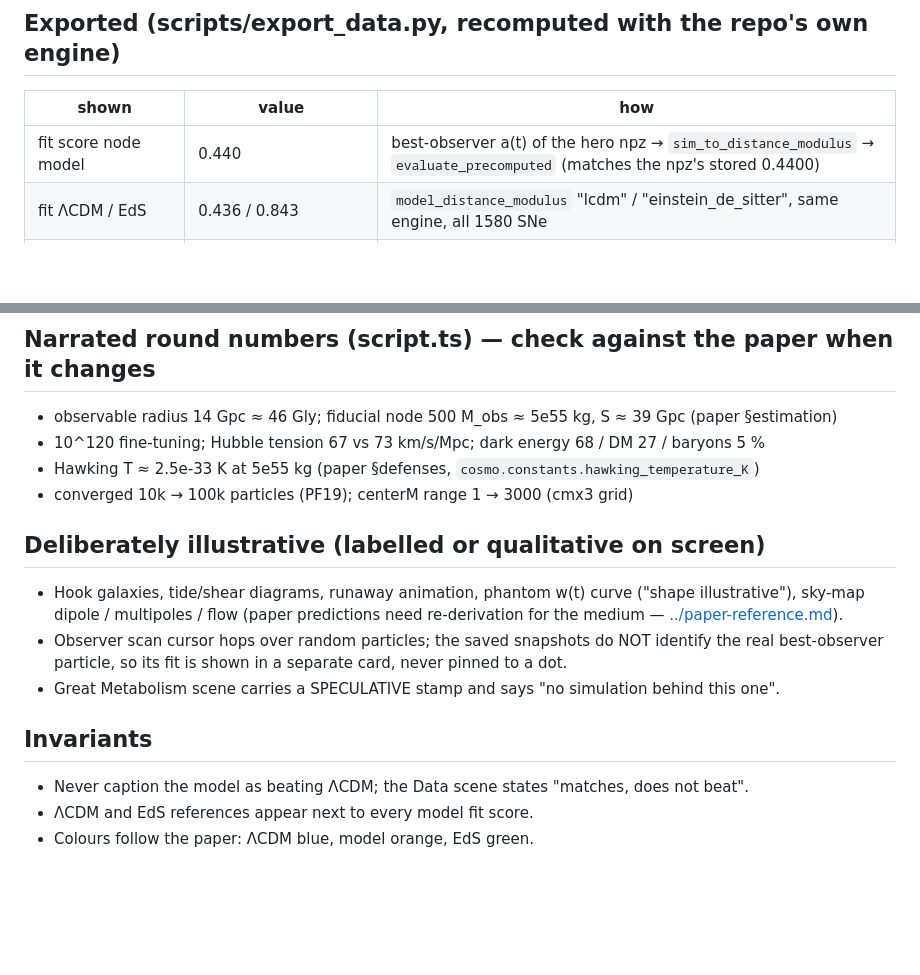
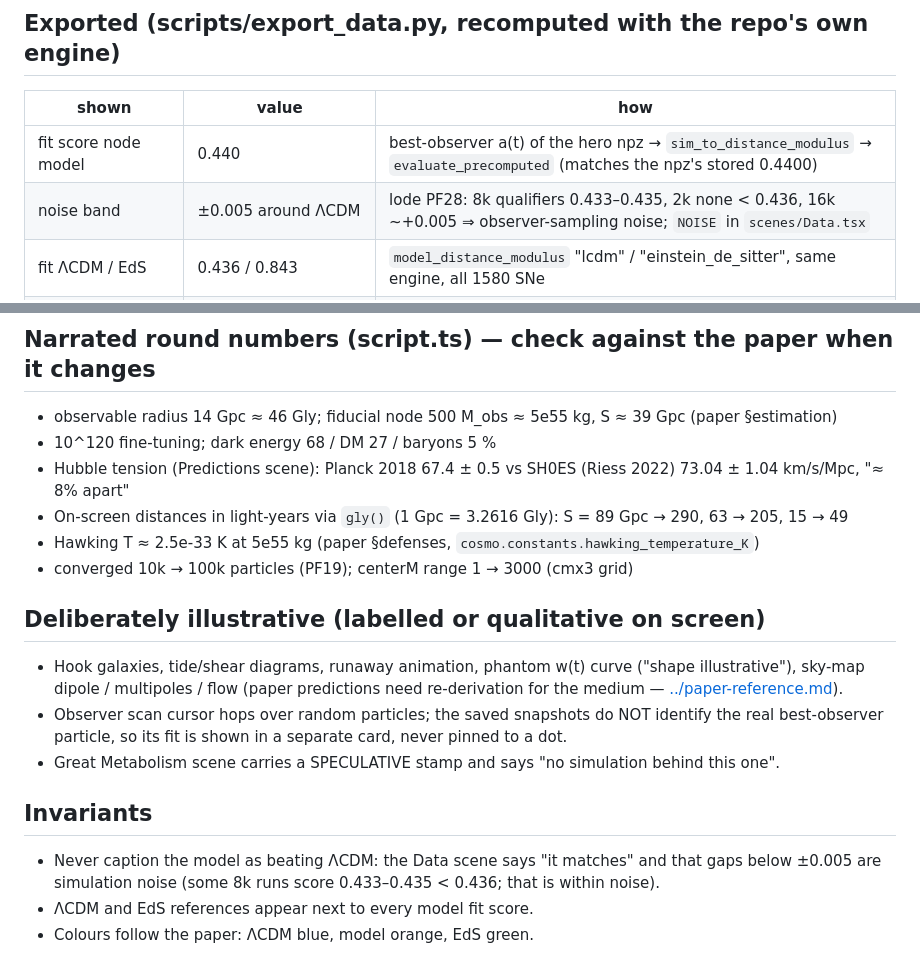
Before and after one commit to MartinGamsby/ProgenitorNodeModelCosmology, a Markdown page: lode/video/data-sources.md, 2 parts joined by grey strips. Drawn GitHub-style; blank space fills up the shorter version.

```diff
--- a/lode/video/data-sources.md
+++ b/lode/video/data-sources.md
@@ -18,6 +18,7 @@ graph TD
 | shown | value | how |
 |---|---|---|
 | fit score node model | 0.440 | best-observer a(t) of the hero npz → `sim_to_distance_modulus` → `evaluate_precomputed` (matches the npz's stored 0.4400) |
+| noise band | ±0.005 around ΛCDM | lode PF28: 8k qualifiers 0.433–0.435, 2k none < 0.436, 16k ~+0.005 ⇒ observer-sampling noise; `NOISE` in `scenes/Data.tsx` |
 | fit ΛCDM / EdS | 0.436 / 0.843 | `model_distance_modulus` "lcdm" / "einstein_de_sitter", same engine, all 1580 SNe |
 | supernova count | 1580 (1564 in model range) | `load_pantheon()` (z ≥ 0.01, no calibrators) |
 | growth ×3.30 / ×3.22 / ×2.83 | ΛCDM / model / EdS | a(13.8)/a(2.9); model = best observer |
@@ -36,7 +37,9 @@ cd video && npm run data     # prints chi2s + "68/72" as a self-check
 
 ## Narrated round numbers (script.ts) — check against the paper when it changes
 - observable radius 14 Gpc ≈ 46 Gly; fiducial node 500 M_obs ≈ 5e55 kg, S ≈ 39 Gpc (paper §estimation)
-- 10^120 fine-tuning; Hubble tension 67 vs 73 km/s/Mpc; dark energy 68 / DM 27 / baryons 5 %
+- 10^120 fine-tuning; dark energy 68 / DM 27 / baryons 5 %
+- Hubble tension (Predictions scene): Planck 2018 67.4 ± 0.5 vs SH0ES (Riess 2022) 73.04 ± 1.04 km/s/Mpc, "≈ 8% apart"
+- On-screen distances in light-years via `gly()` (1 Gpc = 3.2616 Gly): S = 89 Gpc → 290, 63 → 205, 15 → 49
 - Hawking T ≈ 2.5e-33 K at 5e55 kg (paper §defenses, `cosmo.constants.hawking_temperature_K`)
 - converged 10k → 100k particles (PF19); centerM range 1 → 3000 (cmx3 grid)
 
@@ -49,6 +52,7 @@ cd video && npm run data     # prints chi2s + "68/72" as a self-check
 - Great Metabolism scene carries a SPECULATIVE stamp and says "no simulation behind this one".
 
 ## Invariants
-- Never caption the model as beating ΛCDM; the Data scene states "matches, does not beat".
+- Never caption the model as beating ΛCDM: the Data scene says "it matches" and that gaps below
+  ±0.005 are simulation noise (some 8k runs score 0.433–0.435 < 0.436; that is within noise).
 - ΛCDM and EdS references appear next to every model fit score.
 - Colours follow the paper: ΛCDM blue, model orange, EdS green.
```
Also changed, not shown: lode/video/summary.md (+11 -1 lines).
